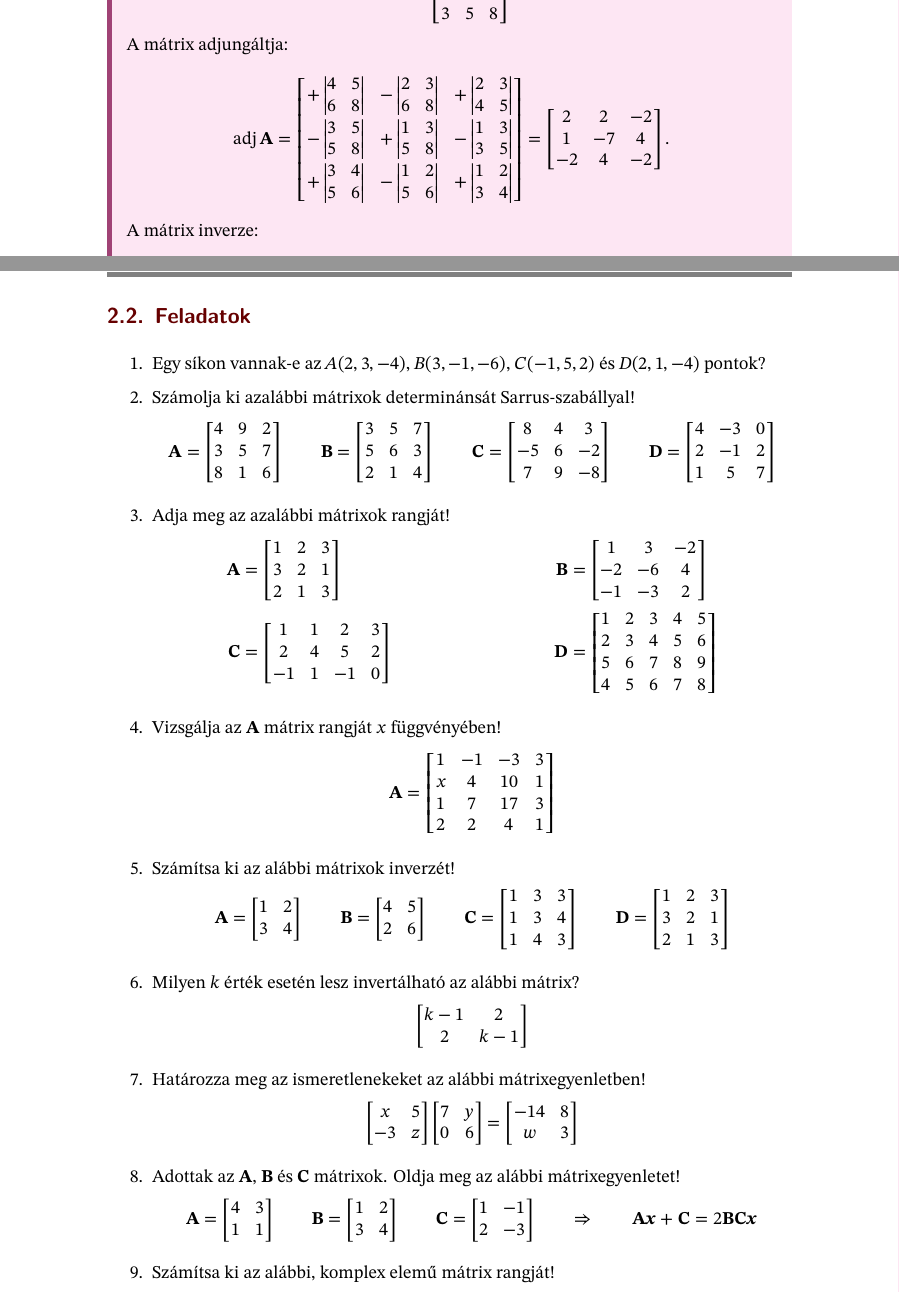
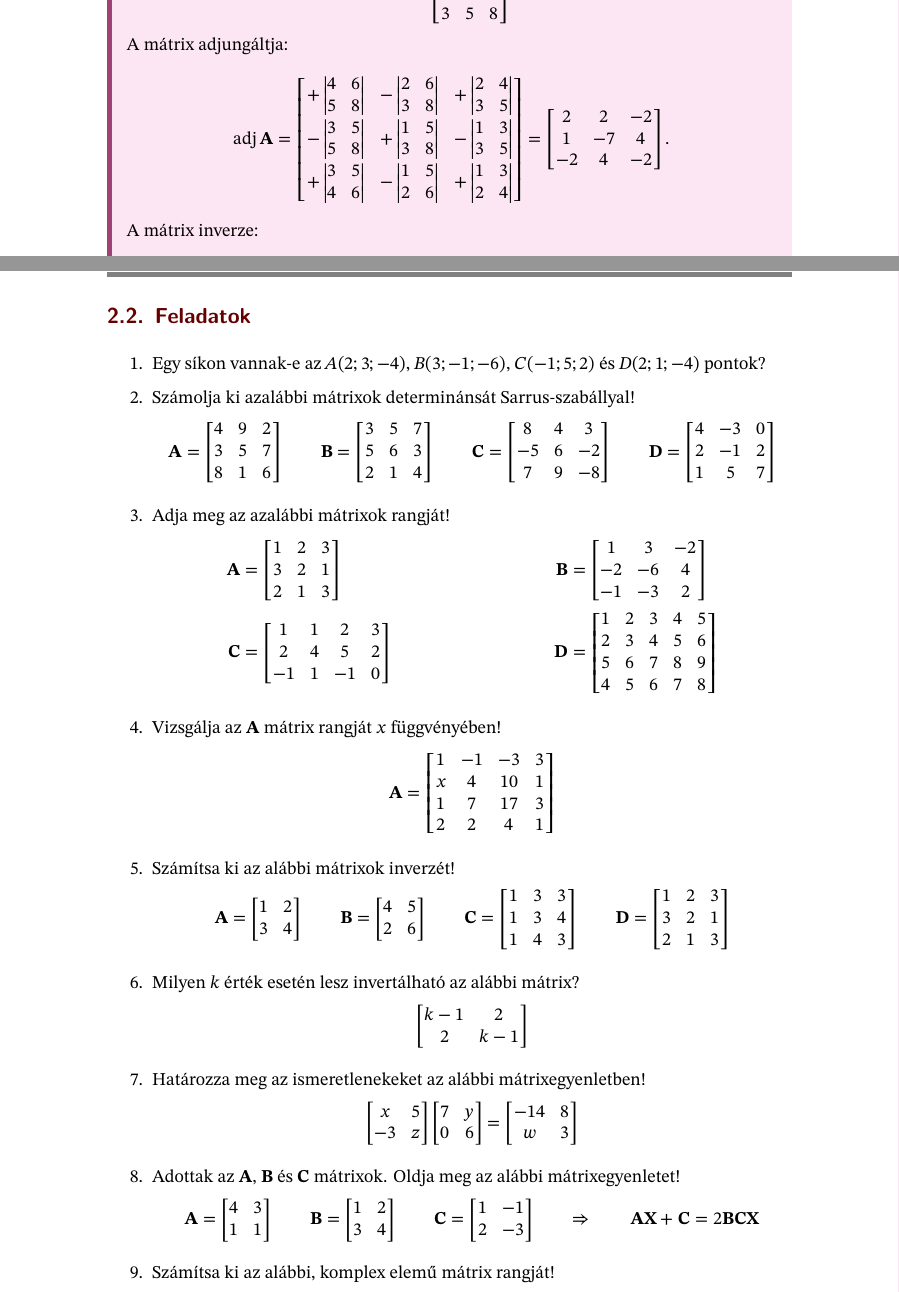
Before and after one commit to szilagyi-math/notes, a LaTeX document (content/G2/practice/02.tex): two parts of pages 5 and 6 of 6, joined at a grey line, cut so that both start at the same text. Compiled offline with XeLaTeX.

Commit message:
G2 P2: Typo fixes

```diff
--- a/content/G2/practice/02.tex
+++ b/content/G2/practice/02.tex
@@ -576,18 +576,18 @@
   $$
     \adj \rmat A = \begin{bmatrix}
       + \begin{vmatrix}
-          4 & 5 \\
-          6 & 8
+          4 & 6 \\
+          5 & 8
         \end{vmatrix}
        &
       - \begin{vmatrix}
-          2 & 3 \\
-          6 & 8
+          2 & 6 \\
+          3 & 8
         \end{vmatrix}
        &
       + \begin{vmatrix}
-          2 & 3 \\
-          4 & 5
+          2 & 4 \\
+          3 & 5
         \end{vmatrix}
       \\
       - \begin{vmatrix}
@@ -709,8 +709,8 @@
 \subsection{Feladatok}
 
 \begin{enumerate}
-  \item Egy síkon vannak-e az $A(2,3,-4)$, $B(3,-1,-6)$, $C(-1,5,2)$ és
-        $D(2,1,-4)$ pontok?
+  \item Egy síkon vannak-e az $A(2; 3; -4)$, $B(3; -1; -6)$, $C(-1; 5; 2)$ és
+        $D(2; 1; -4)$ pontok?
 
   \item Számolja ki azalábbi mátrixok determinánsát Sarrus-szabállyal!
         $$
@@ -858,7 +858,7 @@
             2 & -3
           \end{bmatrix}
           \qquad \Rightarrow \qquad
-          \rmat A \rvec x + \rmat C = 2\rmat B \rmat C \rvec x
+          \rmat A \rmat X + \rmat C = 2\rmat B \rmat C \rmat X
         $$
 
   \item Számítsa ki az alábbi, komplex elemű mátrix rangját!
```
Also changed, not shown: content/G2/practice/02.tex (20 more changed lines).
